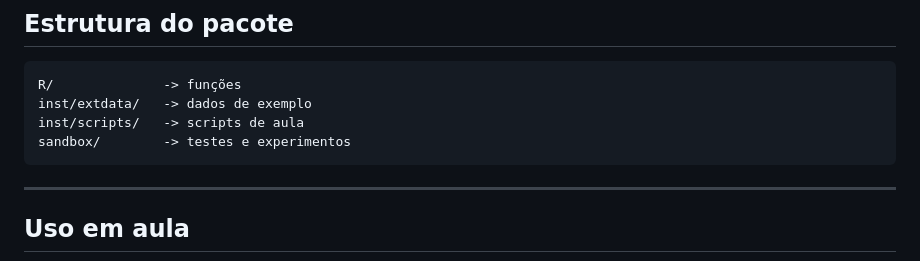
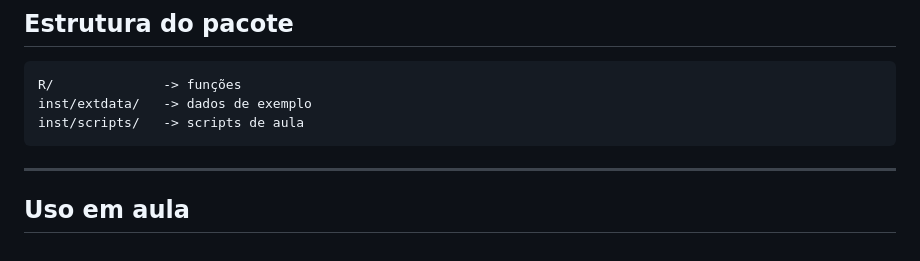
Before and after one commit to ghnaves/geomarkbr, a Markdown page: README.md, the part around the change. Drawn GitHub-style.

Commit message:
V 0.0.0.9000 15-04-2026 16:55

```diff
--- a/README.md
+++ b/README.md
@@ -98,7 +98,6 @@ Para acessar:
     R/              -> funções
     inst/extdata/   -> dados de exemplo
     inst/scripts/   -> scripts de aula
-    sandbox/        -> testes e experimentos
 
 ------------------------------------------------------------------------
 
```
